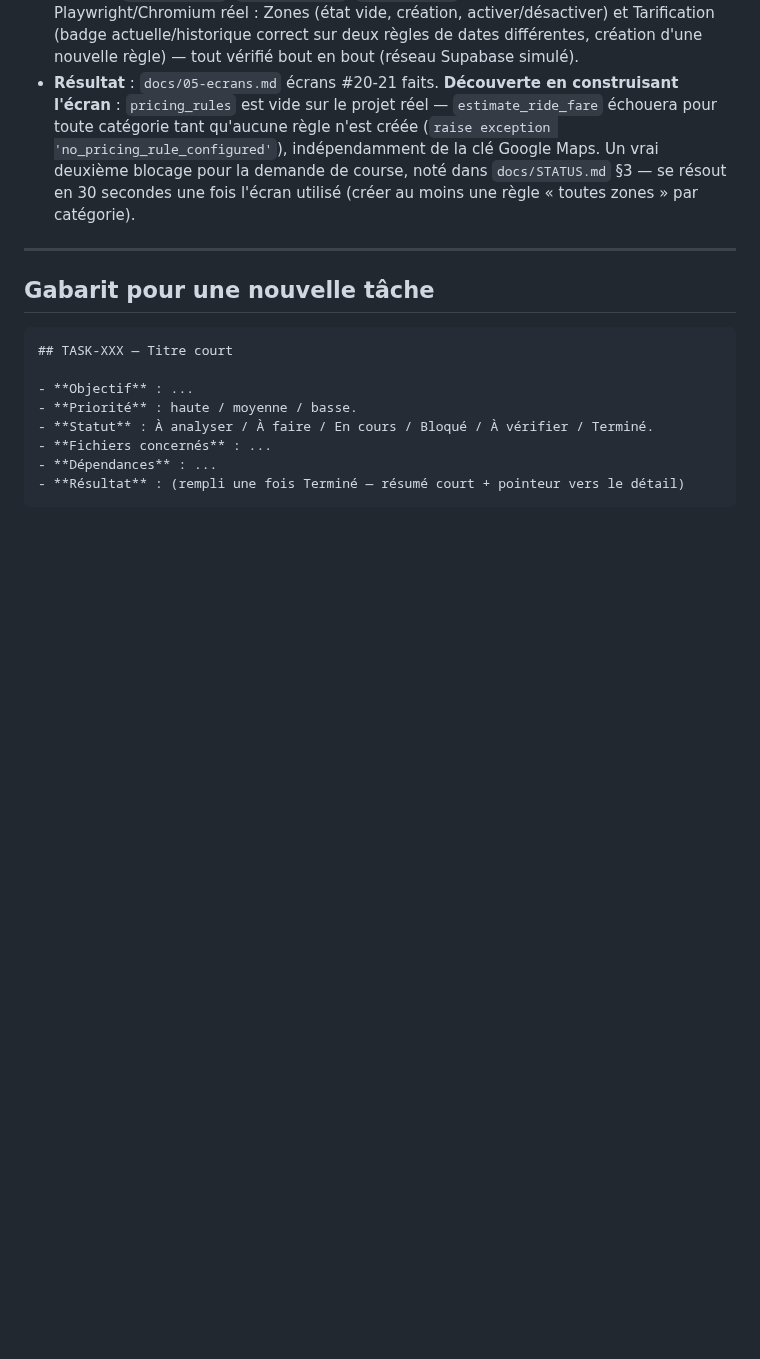
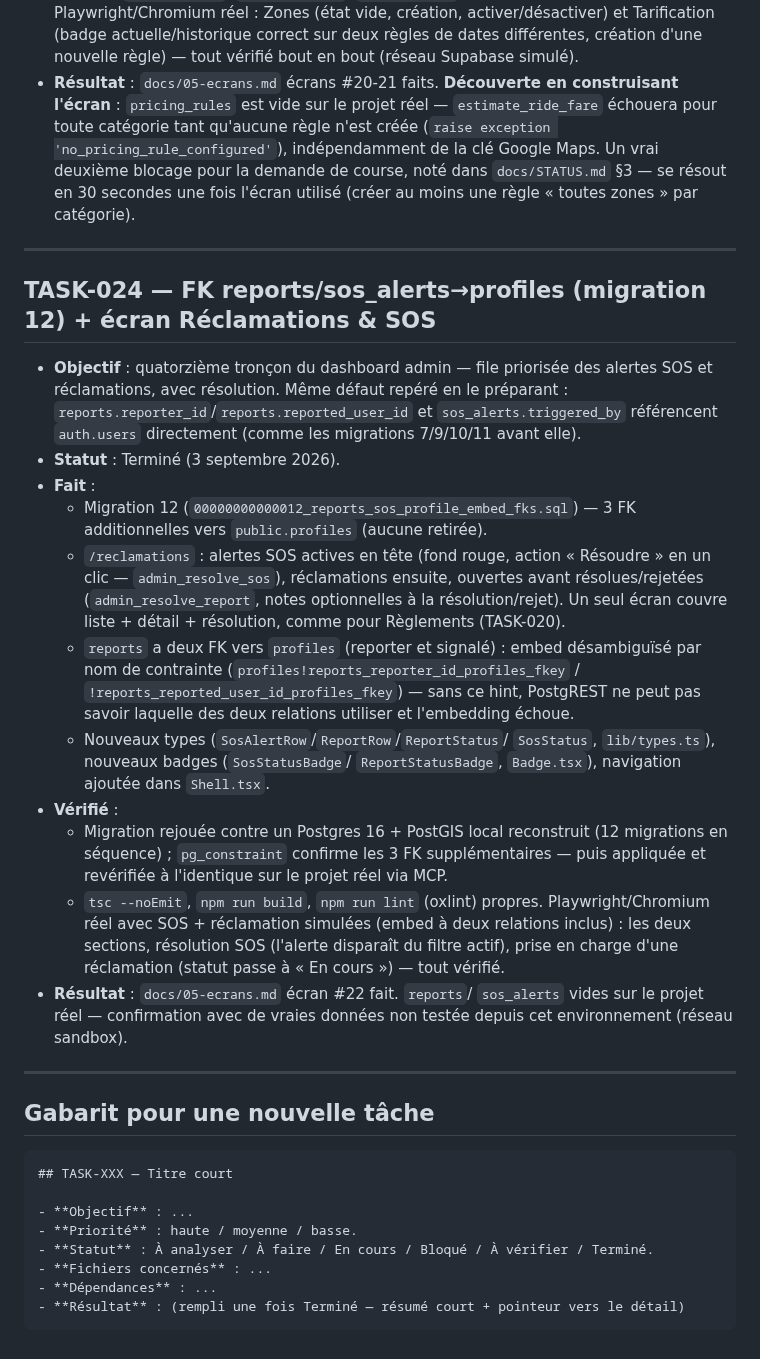
Before and after one commit to Gilles-04/vtc, a Markdown page: docs/TASKS.md, the part around the change. Rendered like a GitHub page; blank space fills up the shorter version.

````diff
--- a/docs/TASKS.md
+++ b/docs/TASKS.md
@@ -804,6 +804,48 @@ libre).
 
 ---
 
+## TASK-024 — FK reports/sos_alerts→profiles (migration 12) + écran Réclamations & SOS
+
+- **Objectif** : quatorzième tronçon du dashboard admin — file priorisée
+  des alertes SOS et réclamations, avec résolution. Même défaut repéré
+  en le préparant : `reports.reporter_id`/`reports.reported_user_id` et
+  `sos_alerts.triggered_by` référencent `auth.users` directement (comme
+  les migrations 7/9/10/11 avant elle).
+- **Statut** : Terminé (3 septembre 2026).
+- **Fait** :
+  - Migration 12 (`00000000000012_reports_sos_profile_embed_fks.sql`) —
+    3 FK additionnelles vers `public.profiles` (aucune retirée).
+  - `/reclamations` : alertes SOS actives en tête (fond rouge, action
+    « Résoudre » en un clic — `admin_resolve_sos`), réclamations
+    ensuite, ouvertes avant résolues/rejetées (`admin_resolve_report`,
+    notes optionnelles à la résolution/rejet). Un seul écran couvre
+    liste + détail + résolution, comme pour Règlements (TASK-020).
+  - `reports` a deux FK vers `profiles` (reporter et signalé) : embed
+    désambiguïsé par nom de contrainte
+    (`profiles!reports_reporter_id_profiles_fkey` /
+    `!reports_reported_user_id_profiles_fkey`) — sans ce hint, PostgREST
+    ne peut pas savoir laquelle des deux relations utiliser et
+    l'embedding échoue.
+  - Nouveaux types (`SosAlertRow`/`ReportRow`/`ReportStatus`/
+    `SosStatus`, `lib/types.ts`), nouveaux badges (`SosStatusBadge`/
+    `ReportStatusBadge`, `Badge.tsx`), navigation ajoutée dans
+    `Shell.tsx`.
+- **Vérifié** :
+  - Migration rejouée contre un Postgres 16 + PostGIS local reconstruit
+    (12 migrations en séquence) ; `pg_constraint` confirme les 3 FK
+    supplémentaires — puis appliquée et revérifiée à l'identique sur le
+    projet réel via MCP.
+  - `tsc --noEmit`, `npm run build`, `npm run lint` (oxlint) propres.
+    Playwright/Chromium réel avec SOS + réclamation simulées (embed à
+    deux relations inclus) : les deux sections, résolution SOS (l'alerte
+    disparaît du filtre actif), prise en charge d'une réclamation
+    (statut passe à « En cours ») — tout vérifié.
+- **Résultat** : `docs/05-ecrans.md` écran #22 fait. `reports`/
+  `sos_alerts` vides sur le projet réel — confirmation avec de vraies
+  données non testée depuis cet environnement (réseau sandbox).
+
+---
+
 ## Gabarit pour une nouvelle tâche
 
 ```markdown
````
Also changed, not shown: docs/STATUS.md (+31 -32 lines).
